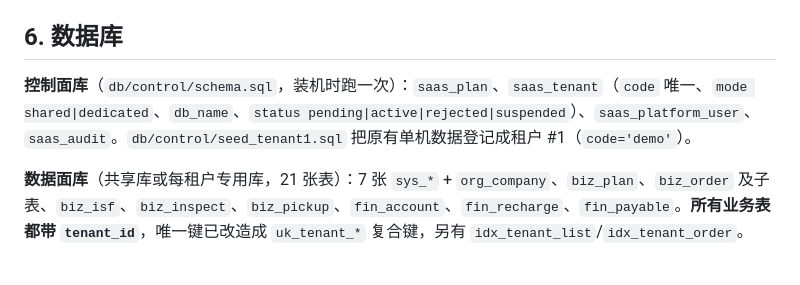
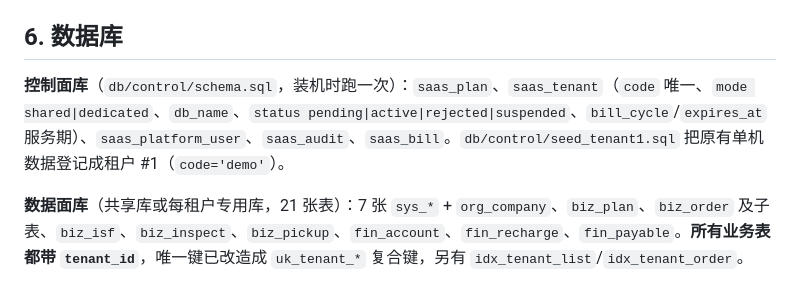
Before and after one commit to unfar-cheng/Qingguan, a Markdown page: AGENTS.md, the part around the change. Drawn GitHub-style.

Commit message:
docs: AGENTS.md 控制面清单补 saas_bill 与 saas_tenant 有效期列

```diff
--- a/AGENTS.md
+++ b/AGENTS.md
@@ -127,7 +127,7 @@ ops/                   Apache vhost 与 php83-fpm 池配置
 
 ## 6. 数据库
 
-**控制面库**（`db/control/schema.sql`，装机时跑一次）：`saas_plan`、`saas_tenant`（`code` 唯一、`mode shared|dedicated`、`db_name`、`status pending|active|rejected|suspended`）、`saas_platform_user`、`saas_audit`。`db/control/seed_tenant1.sql` 把原有单机数据登记成租户 #1（`code='demo'`）。
+**控制面库**（`db/control/schema.sql`，装机时跑一次）：`saas_plan`、`saas_tenant`（`code` 唯一、`mode shared|dedicated`、`db_name`、`status pending|active|rejected|suspended`、`bill_cycle`/`expires_at` 服务期）、`saas_platform_user`、`saas_audit`、`saas_bill`。`db/control/seed_tenant1.sql` 把原有单机数据登记成租户 #1（`code='demo'`）。
 
 **数据面库**（共享库或每租户专用库，21 张表）：7 张 `sys_*` + `org_company`、`biz_plan`、`biz_order` 及子表、`biz_isf`、`biz_inspect`、`biz_pickup`、`fin_account`、`fin_recharge`、`fin_payable`。**所有业务表都带 `tenant_id`**，唯一键已改造成 `uk_tenant_*` 复合键，另有 `idx_tenant_list`/`idx_tenant_order`。
 
```
